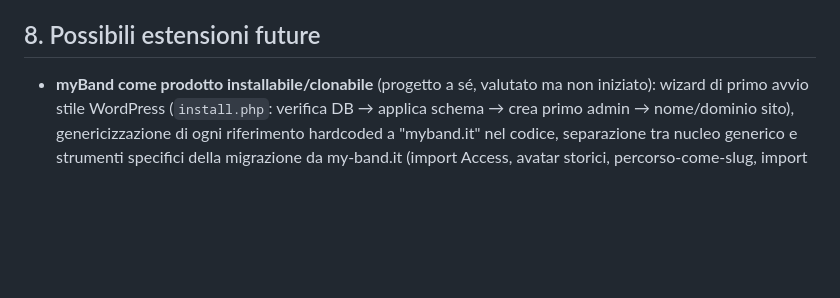
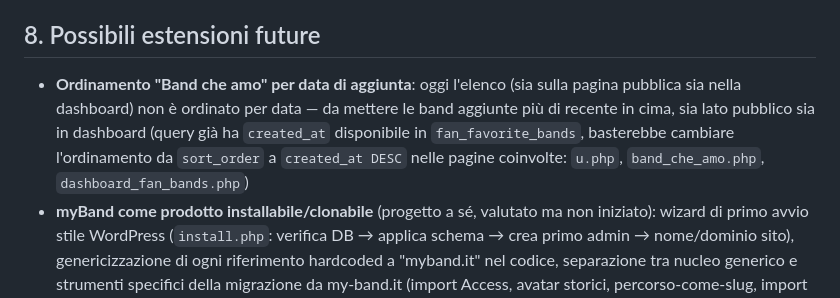
Before and after one commit to posillipo/myband, a Markdown page: README.md, the part around the change. GitHub-like rendering; blank space fills up the shorter version.

Commit message:
Registro nel README l'idea futura: ordinare Band che amo per data di aggiunta più recente, sia pubblico che dashboard

```diff
--- a/README.md
+++ b/README.md
@@ -116,6 +116,12 @@ docker compose exec db mysqldump -u root -p myband > backup_$(date +%F).sql
 
 ## 8. Possibili estensioni future
 
+- **Ordinamento "Band che amo" per data di aggiunta**: oggi l'elenco (sia sulla pagina pubblica
+  sia nella dashboard) non è ordinato per data — da mettere le band aggiunte più di recente
+  in cima, sia lato pubblico sia in dashboard (query già ha `created_at` disponibile in
+  `fan_favorite_bands`, basterebbe cambiare l'ordinamento da `sort_order` a
+  `created_at DESC` nelle pagine coinvolte: `u.php`, `band_che_amo.php`,
+  `dashboard_fan_bands.php`)
 - **myBand come prodotto installabile/clonabile** (progetto a sé, valutato ma non iniziato):
   wizard di primo avvio stile WordPress (`install.php`: verifica DB → applica schema →
   crea primo admin → nome/dominio sito), genericizzazione di ogni riferimento hardcoded a
```
